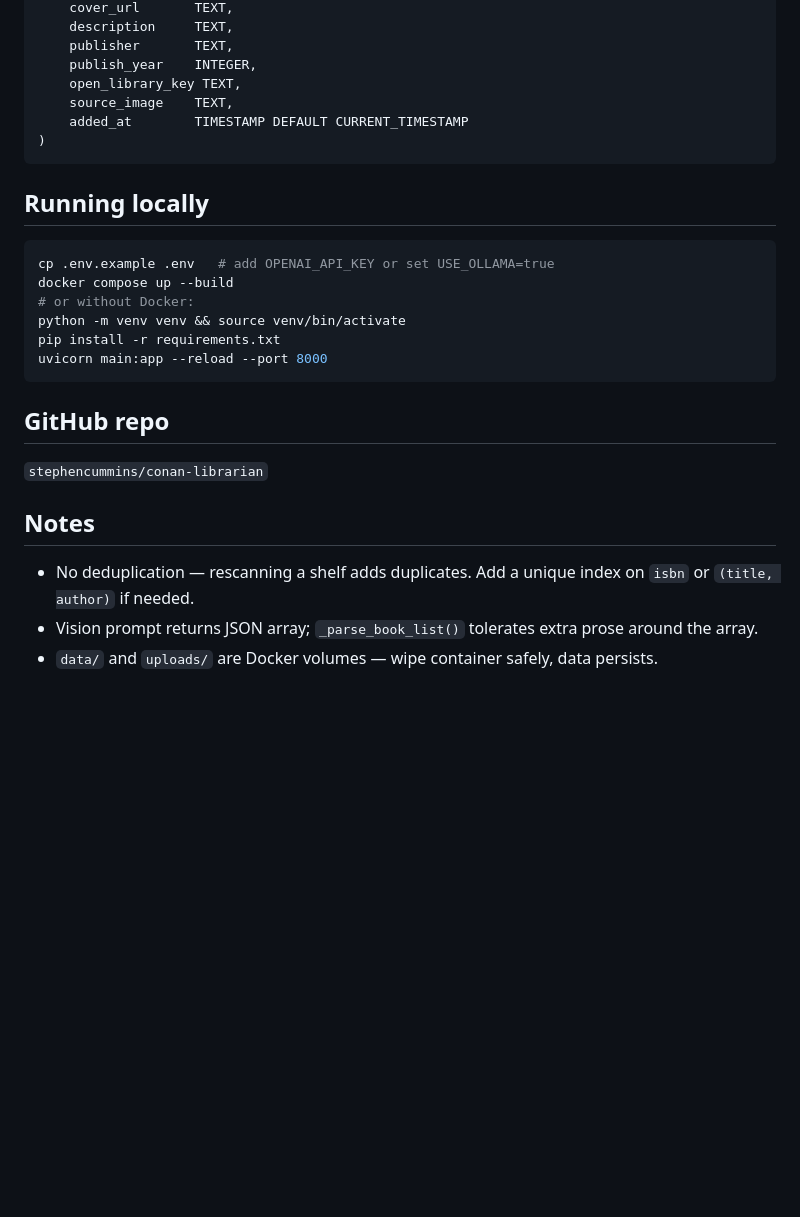
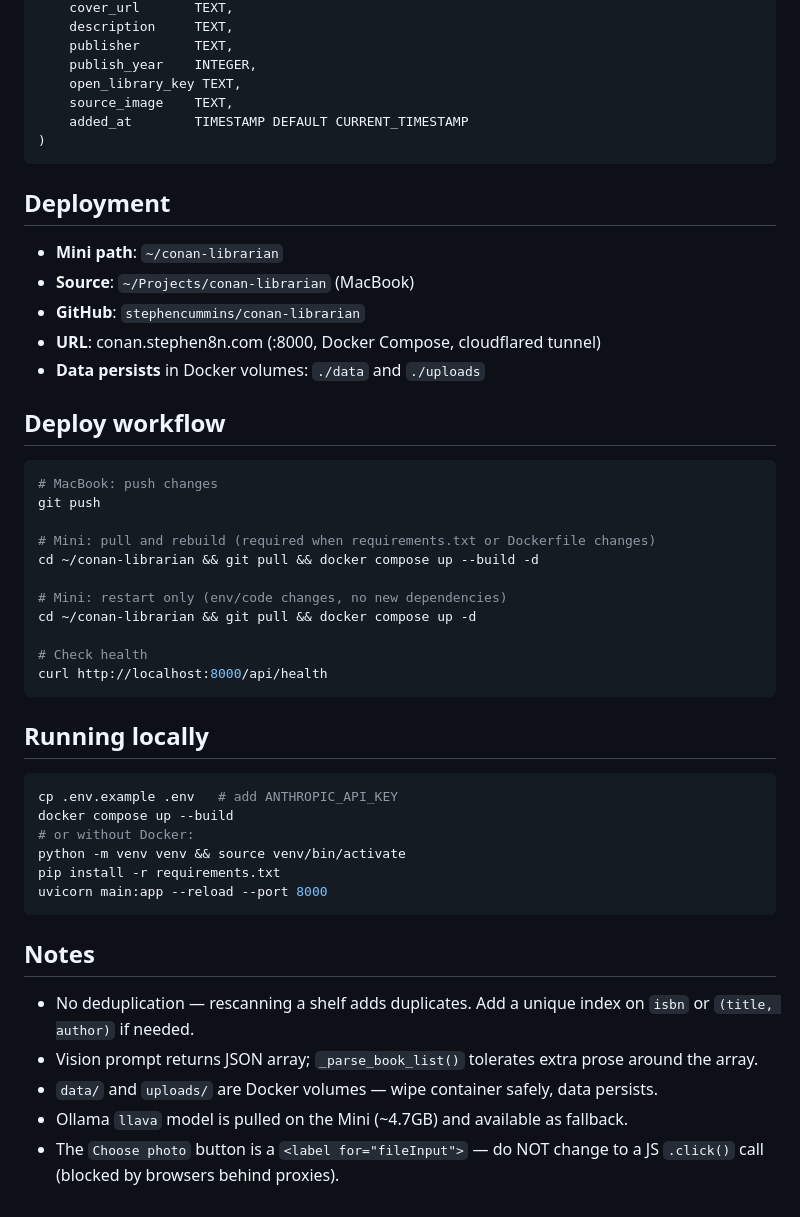
Before and after one commit to stephencummins/conan-librarian, a Markdown page: CLAUDE.md, the part around one of its changes. Drawn GitHub-style; blank space fills up the shorter version.

````diff
--- a/CLAUDE.md
+++ b/CLAUDE.md
@@ -59,9 +64,31 @@ CREATE TABLE IF NOT EXISTS books (
 )
 ```
 
+## Deployment
+- **Mini path**: `~/conan-librarian`
+- **Source**: `~/Projects/conan-librarian` (MacBook)
+- **GitHub**: `stephencummins/conan-librarian`
+- **URL**: conan.stephen8n.com (:8000, Docker Compose, cloudflared tunnel)
+- **Data persists** in Docker volumes: `./data` and `./uploads`
+
+## Deploy workflow
+```bash
+# MacBook: push changes
+git push
+
+# Mini: pull and rebuild (required when requirements.txt or Dockerfile changes)
+cd ~/conan-librarian && git pull && docker compose up --build -d
+
+# Mini: restart only (env/code changes, no new dependencies)
+cd ~/conan-librarian && git pull && docker compose up -d
+
+# Check health
+curl http://localhost:8000/api/health
+```
+
 ## Running locally
 ```bash
-cp .env.example .env   # add OPENAI_API_KEY or set USE_OLLAMA=true
+cp .env.example .env   # add ANTHROPIC_API_KEY
 docker compose up --build
 # or without Docker:
 python -m venv venv && source venv/bin/activate
@@ -69,10 +96,9 @@ pip install -r requirements.txt
 uvicorn main:app --reload --port 8000
 ```
 
-## GitHub repo
-`stephencummins/conan-librarian`
-
 ## Notes
 - No deduplication — rescanning a shelf adds duplicates. Add a unique index on `isbn` or `(title, author)` if needed.
 - Vision prompt returns JSON array; `_parse_book_list()` tolerates extra prose around the array.
 - `data/` and `uploads/` are Docker volumes — wipe container safely, data persists.
+- Ollama `llava` model is pulled on the Mini (~4.7GB) and available as fallback.
+- The `Choose photo` button is a `<label for="fileInput">` — do NOT change to a JS `.click()` call (blocked by browsers behind proxies).
````
Also changed, not shown: other parts of CLAUDE.md (+16 -11 lines).
